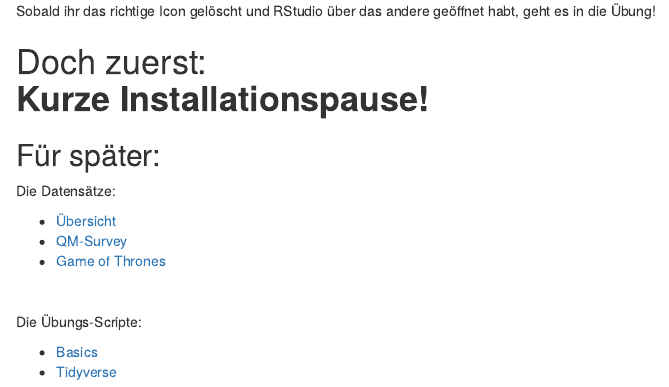
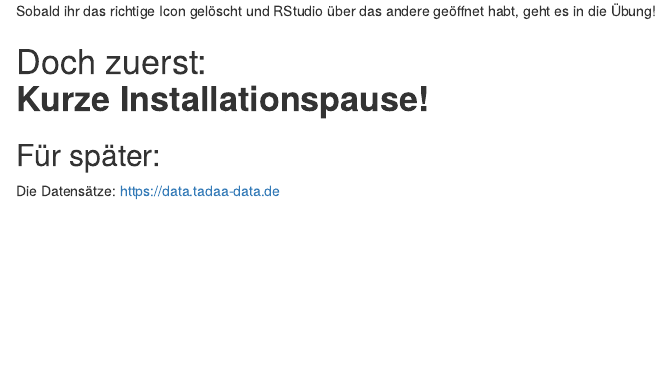
Before and after one commit to tadaadata/r-intro-slides, an R Markdown document (index.Rmd): the page in a window 1100 px wide, from 8530 px down. Rendered offline with R 4.5, knitr and Pandoc, with nearby package versions; some code elsewhere in the file could not run offline.

Commit message:
Clean up last slide

```diff
--- a/index.Rmd
+++ b/index.Rmd
@@ -246,11 +246,4 @@ Sobald ihr das richtige Icon gelöscht und RStudio über das andere geöffnet ha
 
 ## Für später:
 
-<div class="col2">
-Die Datensätze:
-
-- [Übersicht](https://public.tadaa-data.de/data/readme.html)
-- [QM-Survey](https://public.tadaa-data.de/data/qm_survey_ss2017.rds)
-- [Game of Thrones](https://public.tadaa-data.de/data/gotdeaths_books.csv)
-
-<br />
+Die Datensätze: https://data.tadaa-data.de
```
Also changed, not shown: index.Rmd (6 more changed lines).
